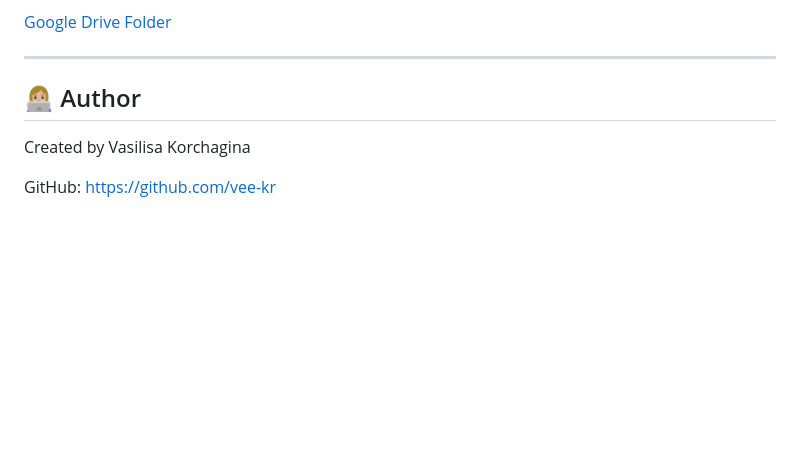
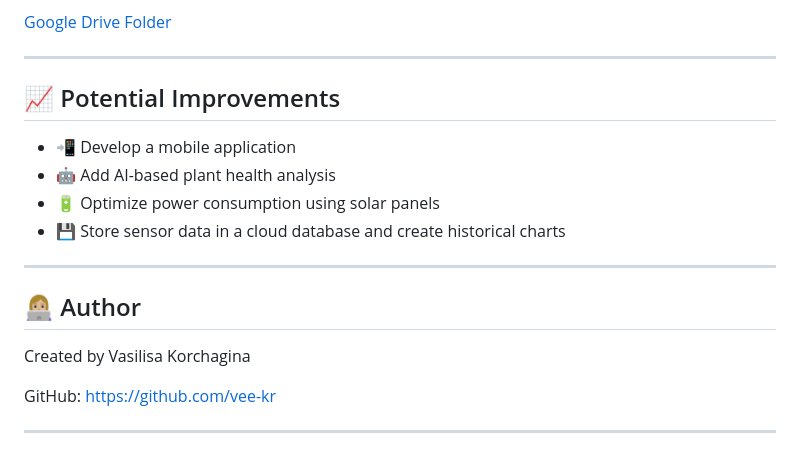
Before and after one commit to vee-kr/smart-greenhouse-system, a Markdown page: README.md, the part around the change. Rendered like a GitHub page; blank space fills up the shorter version.

Commit message:
Updated README (added potential improvements)

```diff
--- a/README.md
+++ b/README.md
@@ -198,9 +198,19 @@ This folder includes some demonstration videos:
 
 ---
 
+## 📈 Potential Improvements
+
+-  📲 Develop a mobile application
+-  🤖 Add AI-based plant health analysis
+-  🔋 Optimize power consumption using solar panels
+-  💾 Store sensor data in a cloud database and create historical charts
+
+---
 
 ## 👩🏼‍💻 Author
 
 Created by Vasilisa Korchagina
 
 GitHub: <https://github.com/vee-kr>
+
+---
```
